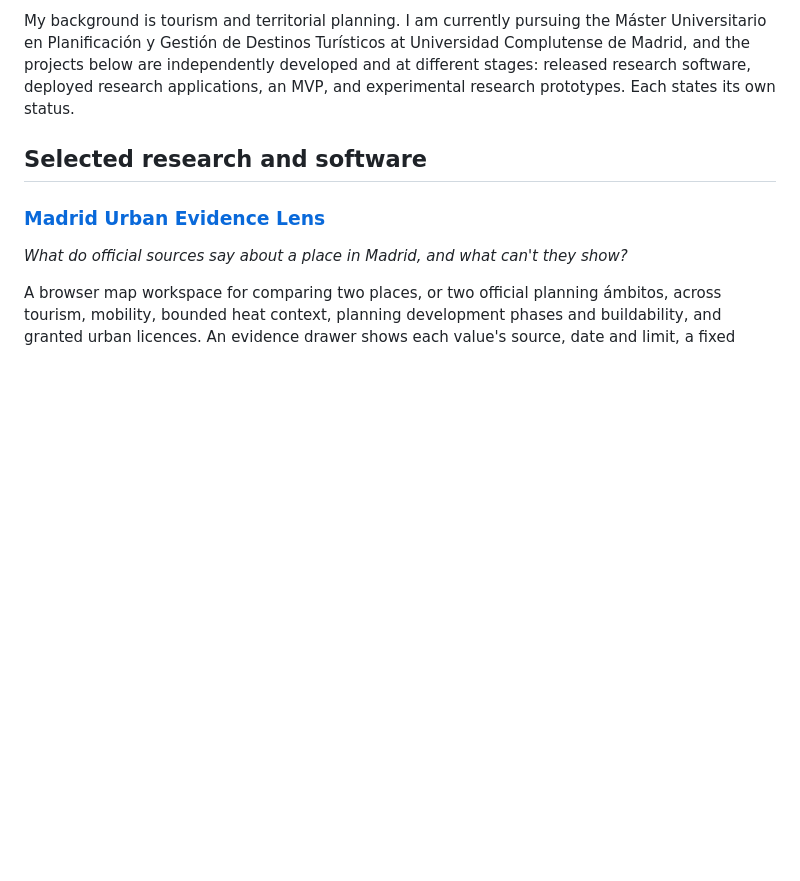
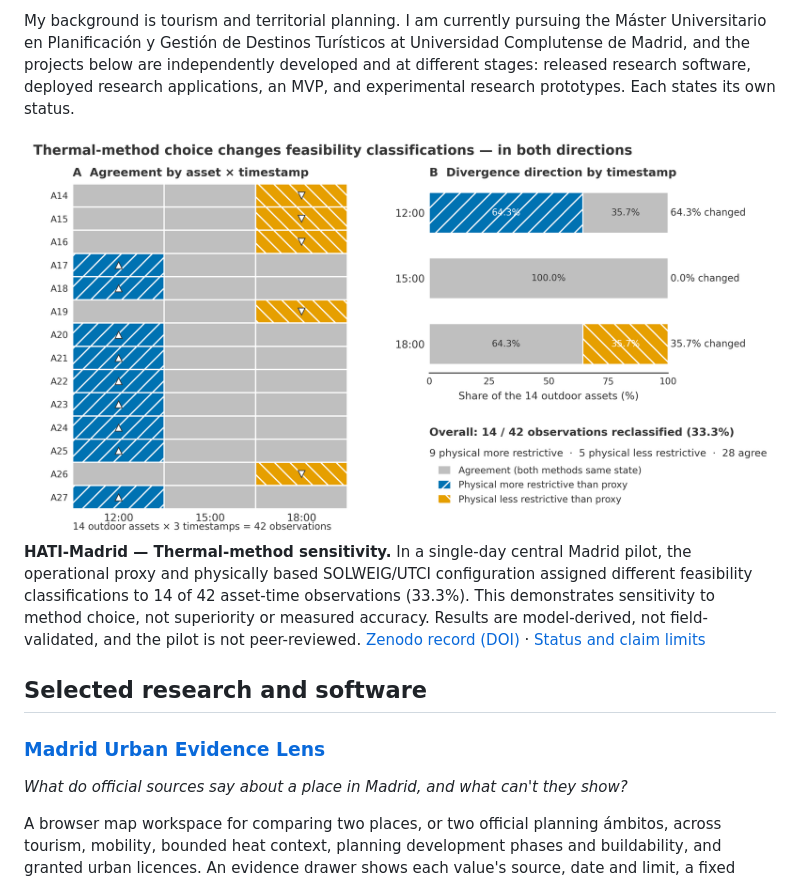
Before and after one commit to soroushkarahrodi79-oss/soroushkarahrodi79-oss, a Markdown page: README.md, the part around the change. Drawn GitHub-style; pictures changed too: assets/hati-fig02-thermal-method-divergence.png (added); blank space fills up the shorter version.

Commit message:
Add HATI-Madrid FIG02 evidence block to profile README
Adds the unmodified FIG02 (thermal-method divergence) from
heat-adaptive-tourism-madrid v0.1.0 as assets/hati-fig02-thermal-method-divergence.png
(SHA-256 922bf4b1...8414c4, byte-identical to the tagged blob), placed after the
introduction with a bounded caption and links to the v0.1.0 figure, the Zenodo
record and PROJECT_STATUS.md.

Co-Authored-By: Claude Sonnet 5.5 <noreply@anthropic.com>
Claude-Session: https://claude.ai/code/session_01HFrE9isUiMGeumuFsaHaaJ

```diff
--- a/README.md
+++ b/README.md
@@ -17,6 +17,12 @@
 I build research software that turns spatial data (official urban records, Sentinel-2 imagery, field observations) into evidence with its limits attached, to support evidence-based analysis of cities, protected areas and tourist destinations.
 
 My background is tourism and territorial planning. I am currently pursuing the Máster Universitario en Planificación y Gestión de Destinos Turísticos at Universidad Complutense de Madrid, and the projects below are independently developed and at different stages: released research software, deployed research applications, an MVP, and experimental research prototypes. Each states its own status.
+
+<div align="center">
+<a href="https://github.com/soroushkarahrodi79-oss/heat-adaptive-tourism-madrid/blob/v0.1.0/outputs/publication/figures/FIG02_THERMAL_METHOD_DIVERGENCE_v0.1.png"><img src="assets/hati-fig02-thermal-method-divergence.png" width="800" alt="HATI-Madrid figure comparing thermal-method feasibility classifications across 14 outdoor assets at three timestamps. The two methods disagree in 14 of 42 asset-time observations."></a>
+</div>
+
+**HATI-Madrid — Thermal-method sensitivity.** In a single-day central Madrid pilot, the operational proxy and physically based SOLWEIG/UTCI configuration assigned different feasibility classifications to 14 of 42 asset-time observations (33.3%). This demonstrates sensitivity to method choice, not superiority or measured accuracy. Results are model-derived, not field-validated, and the pilot is not peer-reviewed. [Zenodo record (DOI)](https://doi.org/10.5281/zenodo.22707470) · [Status and claim limits](https://github.com/soroushkarahrodi79-oss/heat-adaptive-tourism-madrid/blob/main/PROJECT_STATUS.md)
 
 ## Selected research and software
 
```
